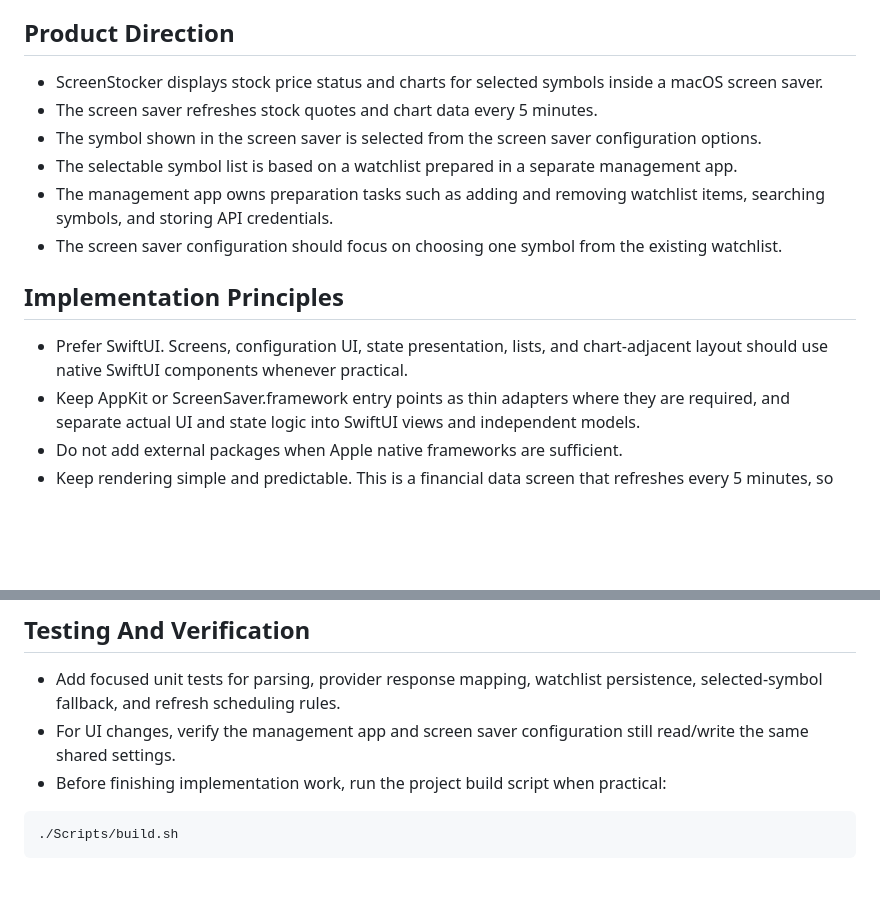
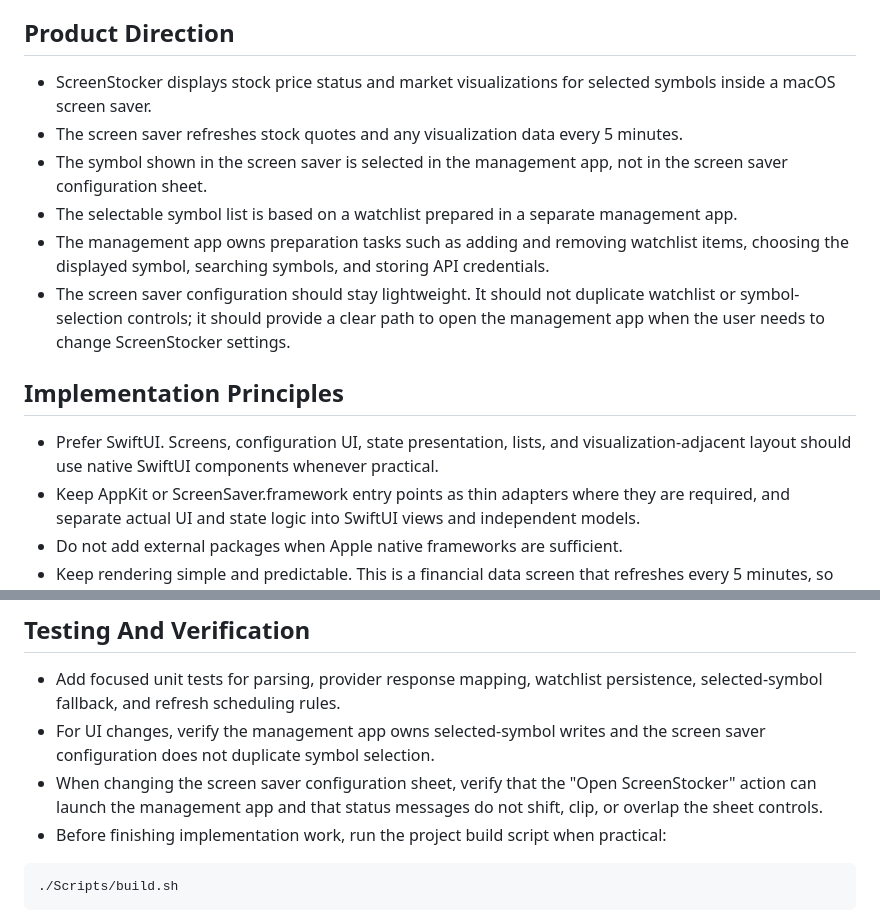
Before and after one commit to owjxyz/ScreenStocker, a Markdown page: AGENTS.md, 2 parts joined by grey strips. GitHub-like rendering; blank space fills up the shorter version.

````diff
--- a/AGENTS.md
+++ b/AGENTS.md
@@ -12,16 +12,16 @@ The goal of this project is to build a lightweight, maintainable stock-status sc
 
 ## Product Direction
 
-- ScreenStocker displays stock price status and charts for selected symbols inside a macOS screen saver.
-- The screen saver refreshes stock quotes and chart data every 5 minutes.
-- The symbol shown in the screen saver is selected from the screen saver configuration options.
+- ScreenStocker displays stock price status and market visualizations for selected symbols inside a macOS screen saver.
+- The screen saver refreshes stock quotes and any visualization data every 5 minutes.
+- The symbol shown in the screen saver is selected in the management app, not in the screen saver configuration sheet.
 - The selectable symbol list is based on a watchlist prepared in a separate management app.
-- The management app owns preparation tasks such as adding and removing watchlist items, searching symbols, and storing API credentials.
-- The screen saver configuration should focus on choosing one symbol from the existing watchlist.
+- The management app owns preparation tasks such as adding and removing watchlist items, choosing the displayed symbol, searching symbols, and storing API credentials.
+- The screen saver configuration should stay lightweight. It should not duplicate watchlist or symbol-selection controls; it should provide a clear path to open the management app when the user needs to change ScreenStocker settings.
 
 ## Implementation Principles
 
-- Prefer SwiftUI. Screens, configuration UI, state presentation, lists, and chart-adjacent layout should use native SwiftUI components whenever practical.
+- Prefer SwiftUI. Screens, configuration UI, state presentation, lists, and visualization-adjacent layout should use native SwiftUI components whenever practical.
 - Keep AppKit or ScreenSaver.framework entry points as thin adapters where they are required, and separate actual UI and state logic into SwiftUI views and independent models.
 - Do not add external packages when Apple native frameworks are sufficient.
 - Keep rendering simple and predictable. This is a financial data screen that refreshes every 5 minutes, so avoid expensive animations, complex real-time render loops, and unnecessary background work.
@@ -86,7 +89,8 @@ The goal of this project is to build a lightweight, maintainable stock-status sc
 ## Testing And Verification
 
 - Add focused unit tests for parsing, provider response mapping, watchlist persistence, selected-symbol fallback, and refresh scheduling rules.
-- For UI changes, verify the management app and screen saver configuration still read/write the same shared settings.
+- For UI changes, verify the management app owns selected-symbol writes and the screen saver configuration does not duplicate symbol selection.
+- When changing the screen saver configuration sheet, verify that the "Open ScreenStocker" action can launch the management app and that status messages do not shift, clip, or overlap the sheet controls.
 - Before finishing implementation work, run the project build script when practical:
 
 ```sh
````
Also changed, not shown: other parts of AGENTS.md (+11 -8 lines).
